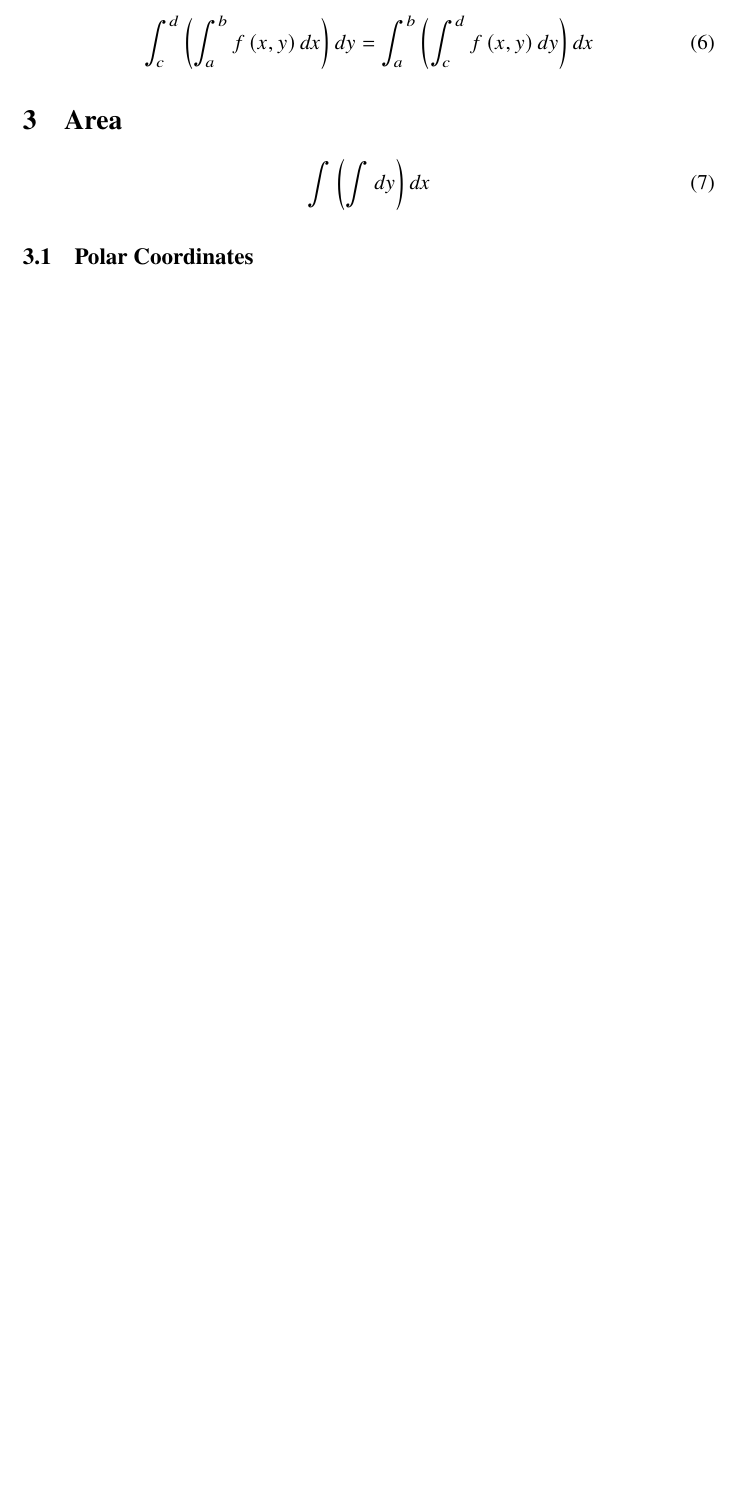
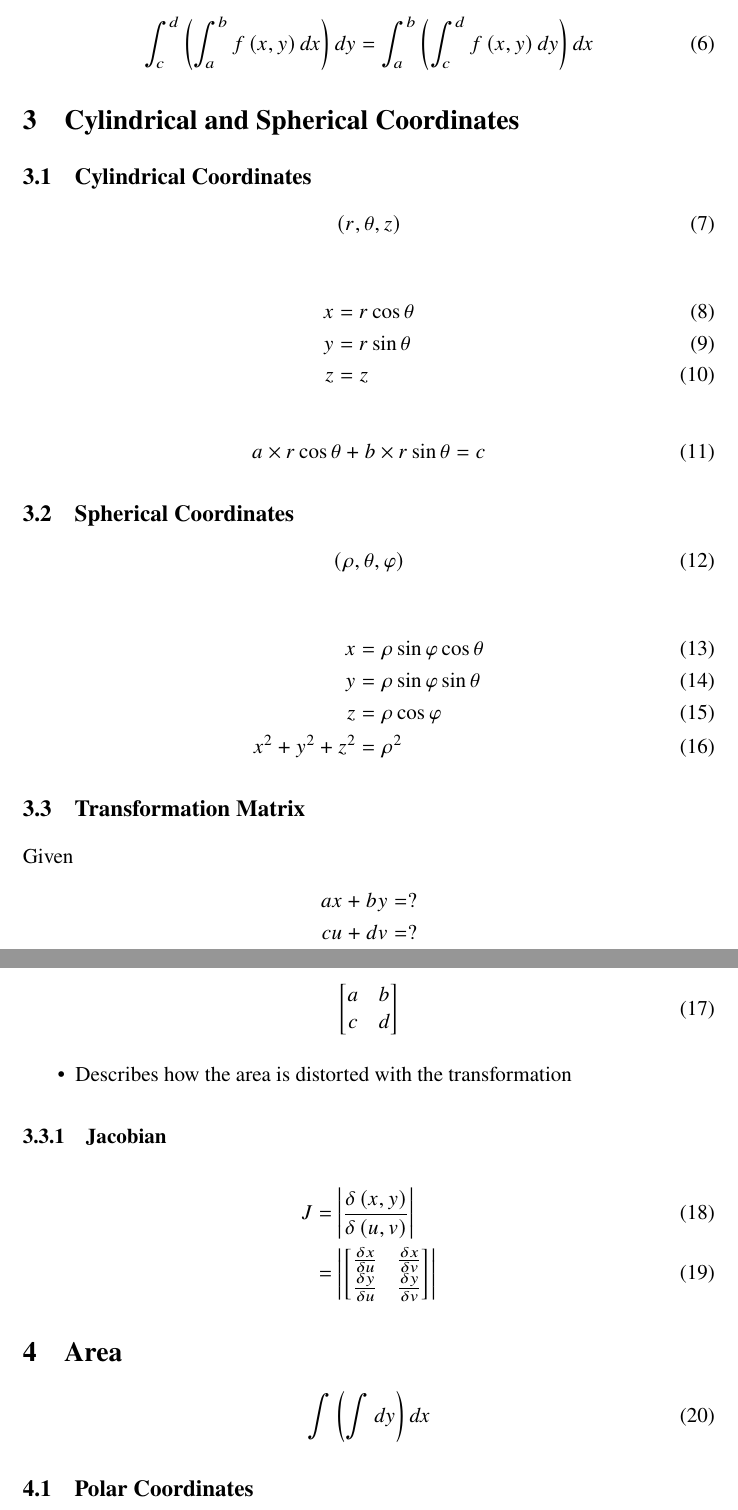
Before and after one commit to Zehua-Chen/linear-algebra-notes, a LaTeX document (calc3/midterm-3/index.tex, which reads calc3/midterm-3/topics/new-coordinates.tex): part of page 4 of 6 before the commit and two parts of pages 4 and 5 of 7 after it, the two joined at a grey line, cut so that both start at the same text, the shorter picture padded with empty space. Compiled offline with pdfLaTeX.

Commit message:
[calc3] Add Notes from WebAssign

```diff
--- /dev/null
+++ b/calc3/midterm-3/topics/new-coordinates.tex
@@ -0,0 +1,62 @@
+\section{Cylindrical and Spherical Coordinates}
+
+  \subsection{Cylindrical Coordinates}
+
+    \begin{equation}
+      \left( r, \theta, z \right)
+    \end{equation}
+
+    \begin{align}
+      x &= r \cos\theta \\
+      y &= r \sin\theta \\
+      z &= z
+    \end{align}
+
+    \begin{equation}
+      a \times r \cos\theta + b \times r \sin\theta = c
+    \end{equation}
+
+  \subsection{Spherical Coordinates}
+
+    \begin{equation}
+      \left( \rho, \theta, \varphi \right)
+    \end{equation}
+
+    \begin{align}
+      x &= \rho \sin\varphi \cos\theta \\
+      y &= \rho \sin\varphi \sin\theta \\
+      z &= \rho \cos\varphi \\
+      x^{2} + y^{2} + z^{2} &= \rho^{2}
+    \end{align}
+
+  \subsection{Transformation Matrix}
+
+    Given
+    \begin{align*}
+      a x + b y &= ? \\
+      c u + d v &= ?
+    \end{align*}
+
+    \begin{equation}
+      \begin{bmatrix}
+        a & b \\
+        c & d \\
+      \end{bmatrix}
+    \end{equation}
+
+    \begin{itemize}
+      \item Describes how the area is distorted with the transformation
+    \end{itemize}
+
+    \subsubsection{Jacobian}
+
+      \begin{align}
+        J &= \left| \frac{\delta\left( x, y \right)}{\delta\left( u, v \right)} \right| \\
+        &=
+        \left|
+          \begin{bmatrix}
+            \frac{\delta x}{\delta u} & \frac{\delta x}{\delta v} \\
+            \frac{\delta y}{\delta u} & \frac{\delta y}{\delta v} \\
+          \end{bmatrix}
+        \right|
+      \end{align}
```
Also changed, not shown: calc3/midterm-3/index.tex (+1 -0 lines), calc3/midterm-3/topics/volume.tex (+8 -1 lines).
